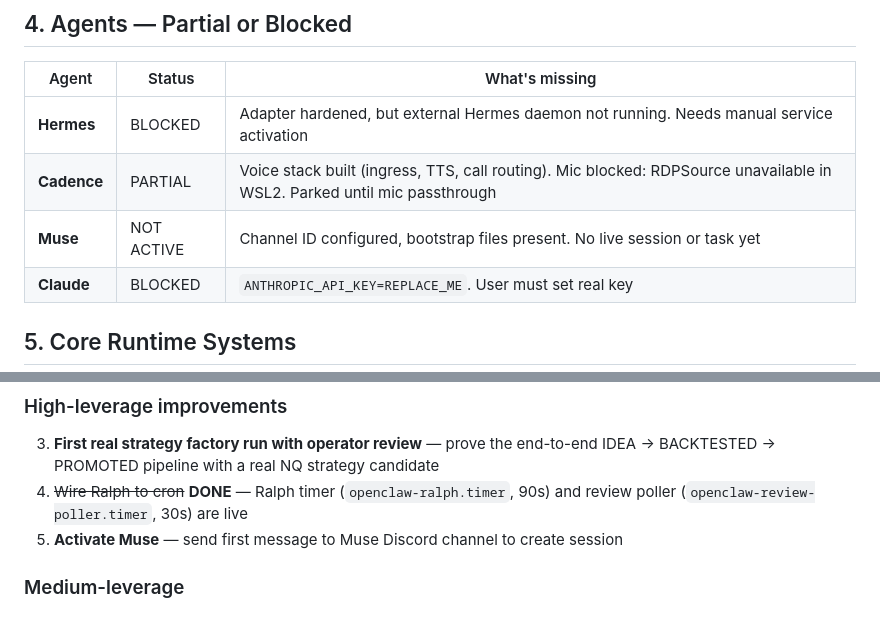
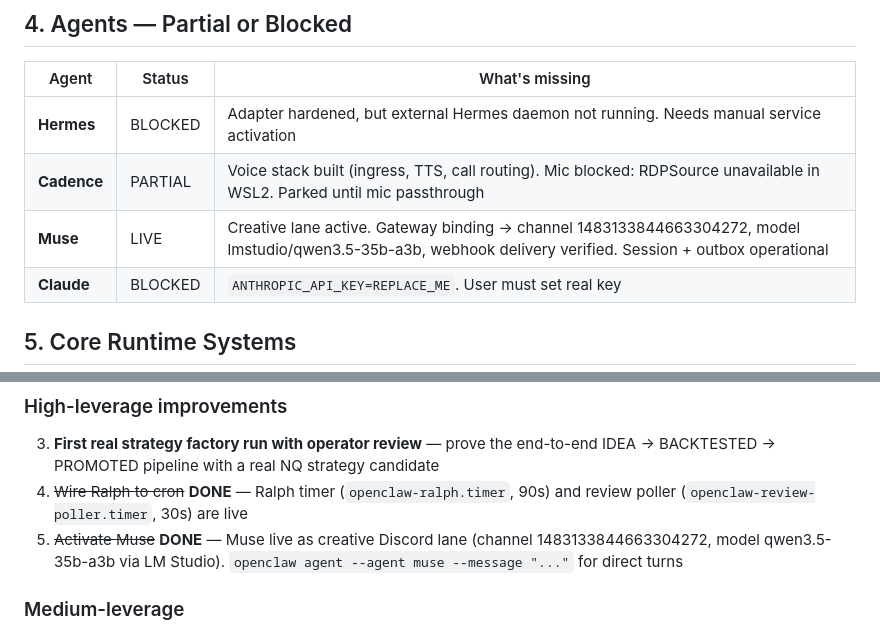
Before and after one commit to jdwebb26/JarvisOS, a Markdown page: docs/notes/CURRENT_TRUTH.md, 2 parts joined by grey strips. GitHub-like rendering.

```diff
--- a/docs/notes/CURRENT_TRUTH.md
+++ b/docs/notes/CURRENT_TRUTH.md
@@ -56,7 +56,7 @@ Messages use emoji-first format (✅/❌/⚠️/📌). Events route to owner cha
 |-------|--------|----------------|
 | **Hermes** | BLOCKED | Adapter hardened, but external Hermes daemon not running. Needs manual service activation |
 | **Cadence** | PARTIAL | Voice stack built (ingress, TTS, call routing). Mic blocked: RDPSource unavailable in WSL2. Parked until mic passthrough |
-| **Muse** | NOT ACTIVE | Channel ID configured, bootstrap files present. No live session or task yet |
+| **Muse** | LIVE | Creative lane active. Gateway binding → channel 1483133844663304272, model lmstudio/qwen3.5-35b-a3b, webhook delivery verified. Session + outbox operational |
 | **Claude** | BLOCKED | `ANTHROPIC_API_KEY=REPLACE_ME`. User must set real key |
 
 ## 5. Core Runtime Systems
@@ -113,7 +113,7 @@ Messages use emoji-first format (✅/❌/⚠️/📌). Events route to owner cha
 ### High-leverage improvements
 3. **First real strategy factory run with operator review** — prove the end-to-end IDEA → BACKTESTED → PROMOTED pipeline with a real NQ strategy candidate
 4. ~~Wire Ralph to cron~~ **DONE** — Ralph timer (`openclaw-ralph.timer`, 90s) and review poller (`openclaw-review-poller.timer`, 30s) are live
-5. **Activate Muse** — send first message to Muse Discord channel to create session
+5. ~~Activate Muse~~ **DONE** — Muse live as creative Discord lane (channel 1483133844663304272, model qwen3.5-35b-a3b via LM Studio). `openclaw agent --agent muse --message "..."` for direct turns
 
 ### Medium-leverage
 6. **Session monitoring dashboard** — surface session sizes, turn counts, stale sessions for operator visibility
```
Also changed, not shown: docs/notes/SPEC_VERIFICATION_MATRIX.md (+2 -2 lines).
